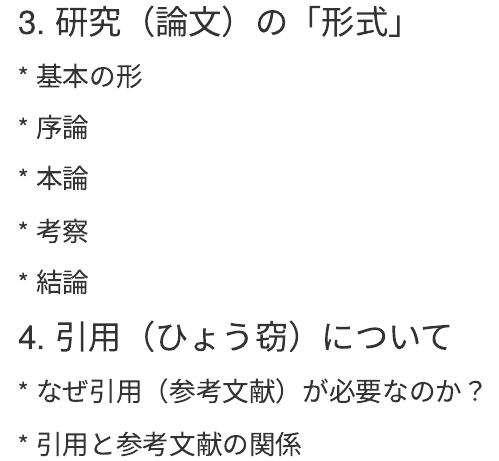
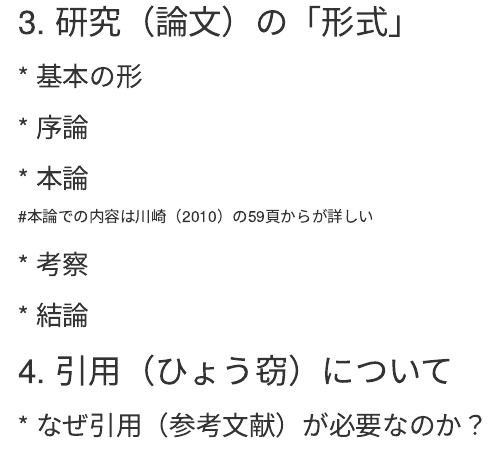
Before and after one commit to BPsunaguchi/Graduation_Thesis_Manual, an R Markdown document (Graduation_Thesis_Manual.Rmd): the page in a window 1100 px wide, from 1470 px down. Rendered offline with R 4.5, knitr and Pandoc, with nearby package versions.

Commit message:
add memo

```diff
--- a/Graduation_Thesis_Manual.Rmd
+++ b/Graduation_Thesis_Manual.Rmd
@@ -66,6 +66,7 @@ knitr::opts_chunk$set(echo = TRUE)
 
 
 ### * 本論
+#本論での内容は川崎（2010）の59頁からが詳しい
 
 
 ### * 考察
```
